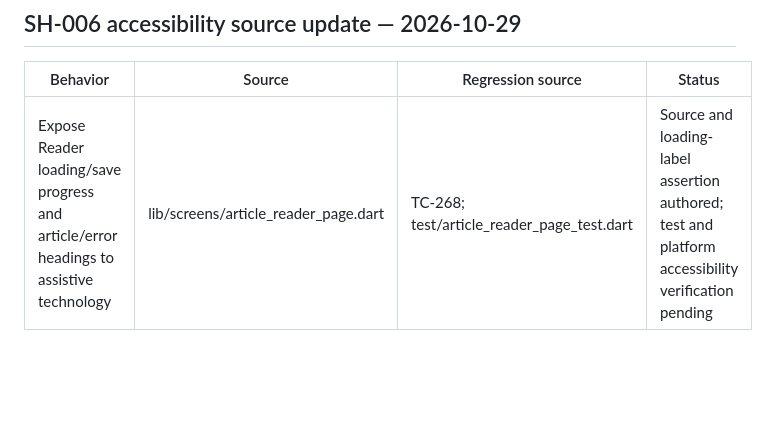
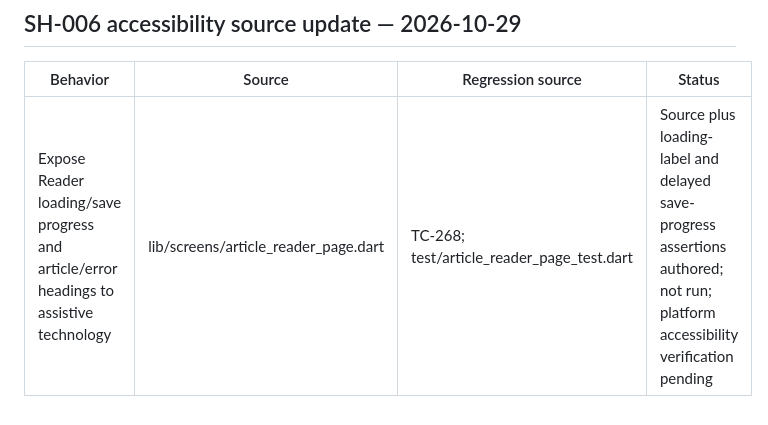
Before and after one commit to senorita-ai0/StashHive, a Markdown page: docs/traceability-matrix.md, the part around the change. Rendered like a GitHub page; blank space fills up the shorter version.

Commit message:
docs: record reader save progress accessibility test

```diff
--- a/docs/traceability-matrix.md
+++ b/docs/traceability-matrix.md
@@ -1704,4 +1704,4 @@ FR-001–007, FR-010–011 and the source portion of FR-012–013 have initial i
 
 | Behavior | Source | Regression source | Status |
 |---|---|---|---|
-| Expose Reader loading/save progress and article/error headings to assistive technology | lib/screens/article_reader_page.dart | TC-268; test/article_reader_page_test.dart | Source and loading-label assertion authored; test and platform accessibility verification pending |
+| Expose Reader loading/save progress and article/error headings to assistive technology | lib/screens/article_reader_page.dart | TC-268; test/article_reader_page_test.dart | Source plus loading-label and delayed save-progress assertions authored; not run; platform accessibility verification pending |
```
